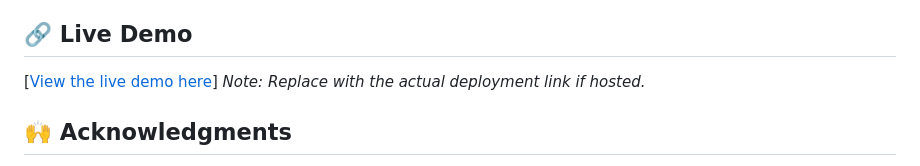
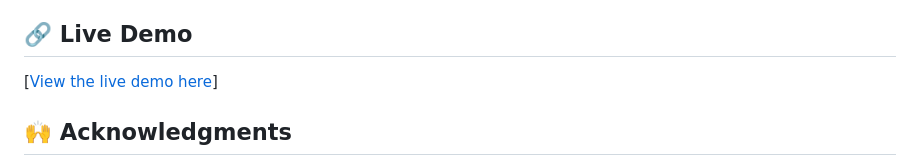
Before and after one commit to maxim-francesco/car-sales-website, a Markdown page: README.md, the part around the change. Drawn GitHub-style.

```diff
--- a/README.md
+++ b/README.md
@@ -67,7 +67,6 @@ car-sales-website/
 
 ## 🔗 Live Demo
 [[View the live demo here](https://maxim-francesco.github.io/car-sales-website/index.html)]
-*Note: Replace with the actual deployment link if hosted.*
 
 ## 🙌 Acknowledgments
 - Thanks to **Ashutosh Pawar** for the excellent **Tailwind CSS v4 From Scratch Beginner To Pro** course.
```
